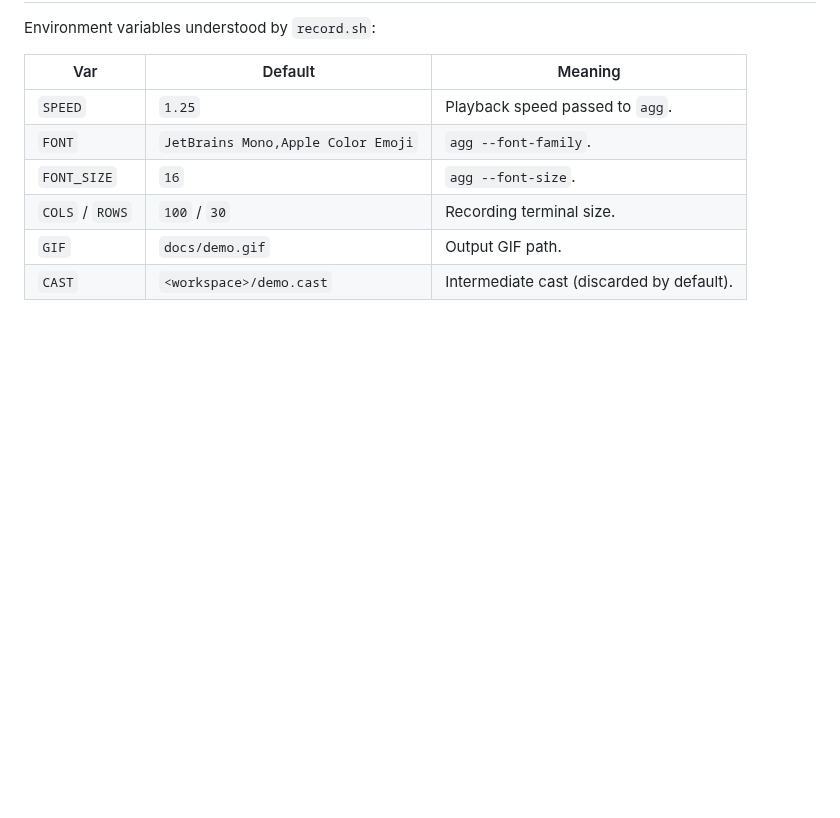
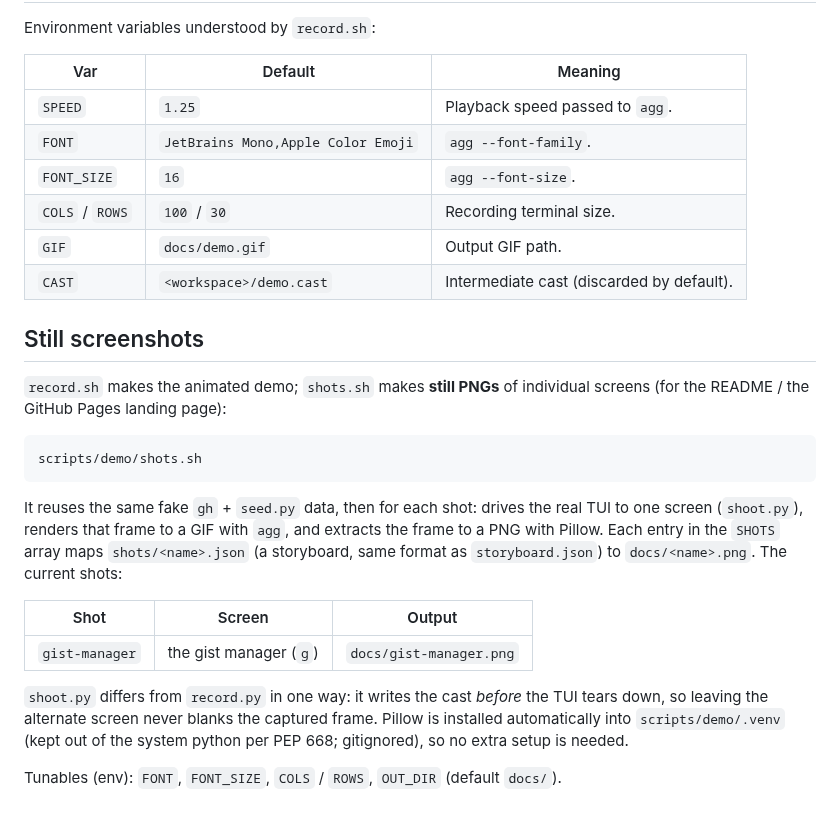
Before and after one commit to akunzai/gistui, a Markdown page: scripts/demo/README.md, the part around the change. GitHub-like rendering; blank space fills up the shorter version.

````diff
--- a/scripts/demo/README.md
+++ b/scripts/demo/README.md
@@ -70,3 +70,29 @@ Environment variables understood by `record.sh`:
 | `COLS` / `ROWS` | `100` / `30` | Recording terminal size. |
 | `GIF` | `docs/demo.gif` | Output GIF path. |
 | `CAST` | `<workspace>/demo.cast` | Intermediate cast (discarded by default). |
+
+## Still screenshots
+
+`record.sh` makes the animated demo; `shots.sh` makes **still PNGs** of individual
+screens (for the README / the GitHub Pages landing page):
+
+```bash
+scripts/demo/shots.sh
+```
+
+It reuses the same fake `gh` + `seed.py` data, then for each shot: drives the real
+TUI to one screen (`shoot.py`), renders that frame to a GIF with `agg`, and
+extracts the frame to a PNG with Pillow. Each entry in the `SHOTS` array maps
+`shots/<name>.json` (a storyboard, same format as `storyboard.json`) to
+`docs/<name>.png`. The current shots:
+
+| Shot | Screen | Output |
+|------|--------|--------|
+| `gist-manager` | the gist manager (`g`) | `docs/gist-manager.png` |
+
+`shoot.py` differs from `record.py` in one way: it writes the cast *before* the
+TUI tears down, so leaving the alternate screen never blanks the captured frame.
+Pillow is installed automatically into `scripts/demo/.venv` (kept out of the
+system python per PEP 668; gitignored), so no extra setup is needed.
+
+Tunables (env): `FONT`, `FONT_SIZE`, `COLS` / `ROWS`, `OUT_DIR` (default `docs/`).
````
Also changed, not shown: docs/gist-manager.png (added), 5 other files.
